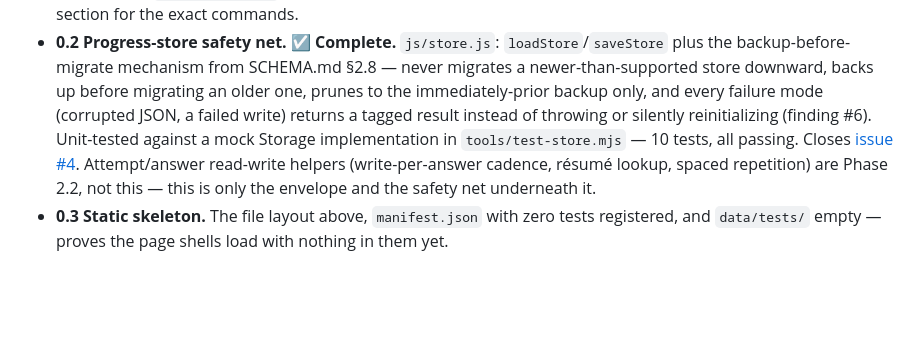
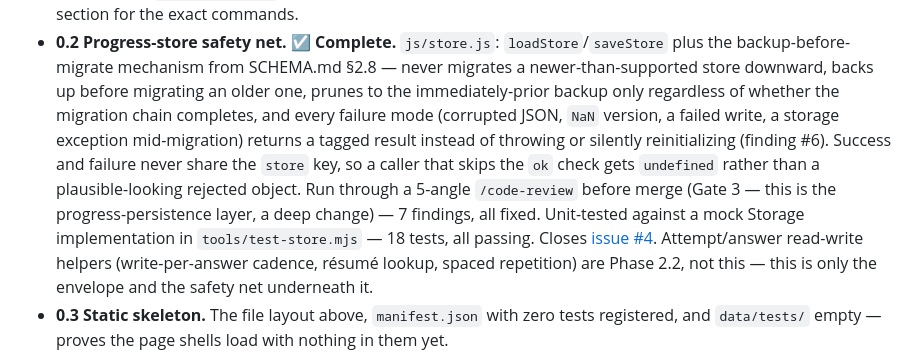
Before and after one commit to homesik92/PRAXIS-Practice, a Markdown page: ROADMAP.md, the part around the change. Drawn GitHub-style; blank space fills up the shorter version.

Commit message:
Update ROADMAP.md: Phase 0.2 reflects the code-review pass
Co-Authored-By: Claude Opus 5 <noreply@anthropic.com>

```diff
--- a/ROADMAP.md
+++ b/ROADMAP.md
@@ -101,10 +101,15 @@ tools/
 - **0.2 Progress-store safety net. ☑ Complete.** `js/store.js`: `loadStore`/`saveStore`
   plus the backup-before-migrate mechanism from SCHEMA.md §2.8 — never migrates a
   newer-than-supported store downward, backs up before migrating an older one, prunes
-  to the immediately-prior backup only, and every failure mode (corrupted JSON, a
-  failed write) returns a tagged result instead of throwing or silently
-  reinitializing (finding #6). Unit-tested against a mock Storage implementation in
-  `tools/test-store.mjs` — 10 tests, all passing. Closes
+  to the immediately-prior backup only regardless of whether the migration chain
+  completes, and every failure mode (corrupted JSON, `NaN` version, a failed write, a
+  storage exception mid-migration) returns a tagged result instead of throwing or
+  silently reinitializing (finding #6). Success and failure never share the `store`
+  key, so a caller that skips the `ok` check gets `undefined` rather than a
+  plausible-looking rejected object. Run through a 5-angle `/code-review` before merge
+  (Gate 3 — this is the progress-persistence layer, a deep change) — 7 findings, all
+  fixed. Unit-tested against a mock Storage implementation in `tools/test-store.mjs` —
+  18 tests, all passing. Closes
   [issue #4](https://github.com/homesik92/PRAXIS-Practice/issues/4). Attempt/answer
   read-write helpers (write-per-answer cadence, résumé lookup, spaced repetition) are
   Phase 2.2, not this — this is only the envelope and the safety net underneath it.
```
